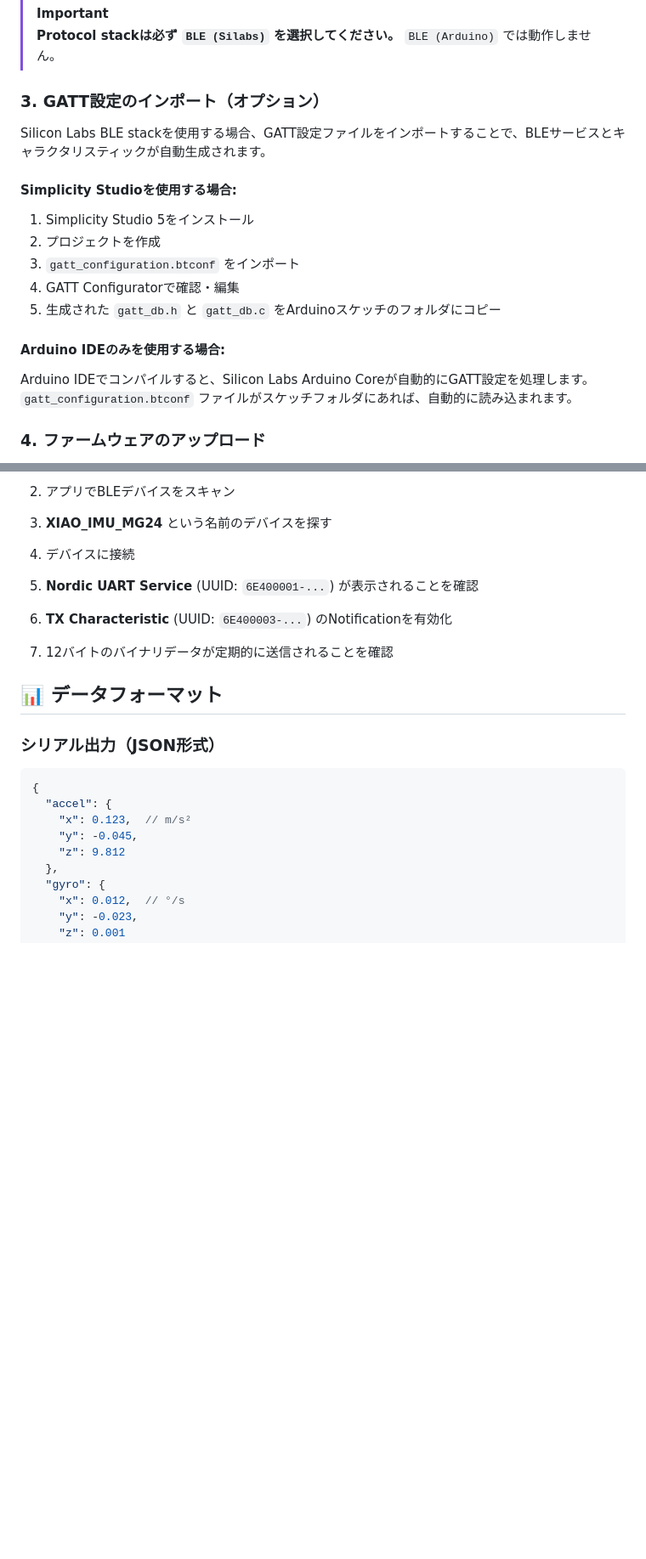
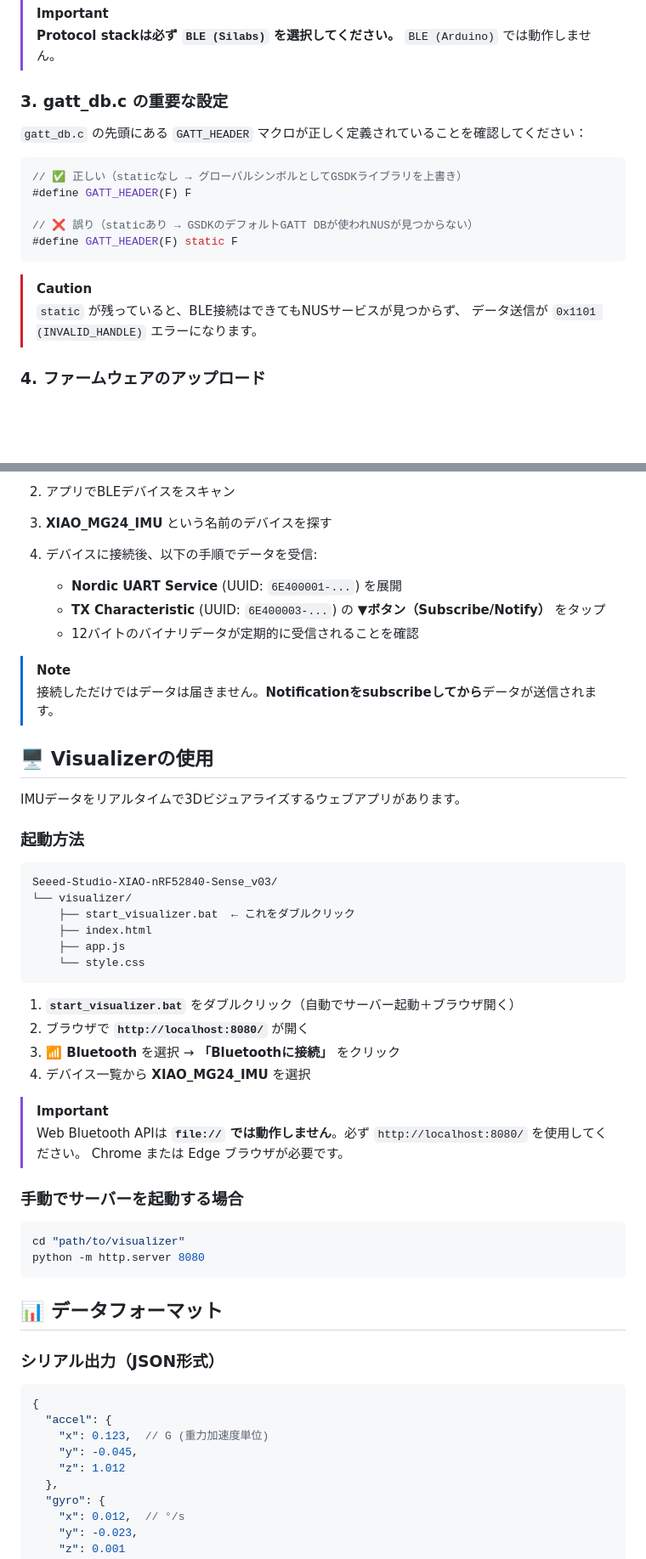
Before and after one commit to see-ranked/Seeed-Studio-XIAO-nRF52840-Sense-IMU-Visualizer, a Markdown page: Seeed-Studio-XIAO-MG24-Sense/README.md, 2 parts joined by grey strips. Shown: that part at 85% size. GitHub-like rendering; blank space fills up the shorter version.

````diff
--- a/Seeed-Studio-XIAO-MG24-Sense/README.md
+++ b/Seeed-Studio-XIAO-MG24-Sense/README.md
@@ -60,21 +76,21 @@ Arduino IDEで以下の設定を行います：
 > [!IMPORTANT]
 > **Protocol stackは必ず `BLE (Silabs)` を選択してください。** `BLE (Arduino)` では動作しません。
 
-### 3. GATT設定のインポート（オプション）
+### 3. gatt_db.c の重要な設定
 
-Silicon Labs BLE stackを使用する場合、GATT設定ファイルをインポートすることで、BLEサービスとキャラクタリスティックが自動生成されます。
+`gatt_db.c` の先頭にある `GATT_HEADER` マクロが正しく定義されていることを確認してください：
 
-#### Simplicity Studioを使用する場合:
+```c
+// ✅ 正しい（staticなし → グローバルシンボルとしてGSDKライブラリを上書き）
+#define GATT_HEADER(F) F
 
-1. Simplicity Studio 5をインストール
-2. プロジェクトを作成
-3. `gatt_configuration.btconf` をインポート
-4. GATT Configuratorで確認・編集
-5. 生成された `gatt_db.h` と `gatt_db.c` をArduinoスケッチのフォルダにコピー
+// ❌ 誤り（staticあり → GSDKのデフォルトGATT DBが使われNUSが見つからない）
+#define GATT_HEADER(F) static F
+```
 
-#### Arduino IDEのみを使用する場合:
-
-Arduino IDEでコンパイルすると、Silicon Labs Arduino Coreが自動的にGATT設定を処理します。`gatt_configuration.btconf` ファイルがスケッチフォルダにあれば、自動的に読み込まれます。
+> [!CAUTION]
+> `static` が残っていると、BLE接続はできてもNUSサービスが見つからず、
+> データ送信が `0x1101 (INVALID_HANDLE)` エラーになります。
 
 ### 4. ファームウェアのアップロード
 
@@ -113,15 +131,46 @@ Starting data stream...
 
 2. アプリでBLEデバイスをスキャン
 
-3. **XIAO_IMU_MG24** という名前のデバイスを探す
+3. **XIAO_MG24_IMU** という名前のデバイスを探す
 
-4. デバイスに接続
+4. デバイスに接続後、以下の手順でデータを受信:
+   - **Nordic UART Service** (UUID: `6E400001-...`) を展開
+   - **TX Characteristic** (UUID: `6E400003-...`) の **▼ボタン（Subscribe/Notify）** をタップ
+   - 12バイトのバイナリデータが定期的に受信されることを確認
 
-5. **Nordic UART Service** (UUID: `6E400001-...`) が表示されることを確認
+> [!NOTE]
+> 接続しただけではデータは届きません。**Notificationをsubscribeしてから**データが送信されます。
 
-6. **TX Characteristic** (UUID: `6E400003-...`) のNotificationを有効化
+## 🖥️ Visualizerの使用
 
-7. 12バイトのバイナリデータが定期的に送信されることを確認
+IMUデータをリアルタイムで3Dビジュアライズするウェブアプリがあります。
+
+### 起動方法
+
+```
+Seeed-Studio-XIAO-nRF52840-Sense_v03/
+└── visualizer/
+    ├── start_visualizer.bat  ← これをダブルクリック
+    ├── index.html
+    ├── app.js
+    └── style.css
+```
+
+1. **`start_visualizer.bat`** をダブルクリック（自動でサーバー起動＋ブラウザ開く）
+2. ブラウザで **`http://localhost:8080/`** が開く
+3. **📶 Bluetooth** を選択 → **「Bluetoothに接続」** をクリック
+4. デバイス一覧から **XIAO_MG24_IMU** を選択
+
+> [!IMPORTANT]
+> Web Bluetooth APIは **`file://` では動作しません**。必ず `http://localhost:8080/` を使用してください。
+> Chrome または Edge ブラウザが必要です。
+
+### 手動でサーバーを起動する場合
+
+```powershell
+cd "path/to/visualizer"
+python -m http.server 8080
+```
 
 ## 📊 データフォーマット
 
@@ -130,9 +179,9 @@ Starting data stream...
 ```json
 {
   "accel": {
-    "x": 0.123,  // m/s²
+    "x": 0.123,  // G (重力加速度単位)
     "y": -0.045,
-    "z": 9.812
+    "z": 1.012
   },
   "gyro": {
     "x": 0.012,  // °/s
````
Also changed, not shown: other parts of Seeed-Studio-XIAO-MG24-Sense/README.md (+76 -116 lines).
